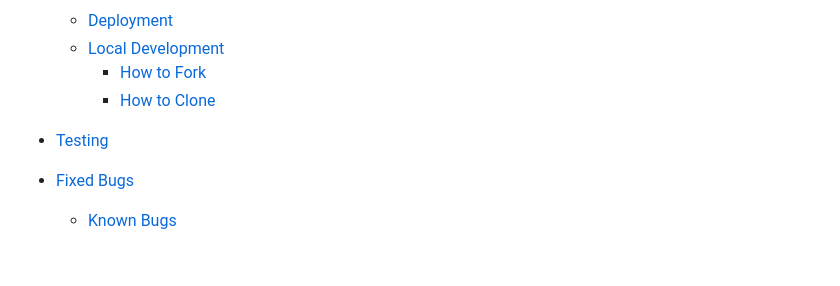
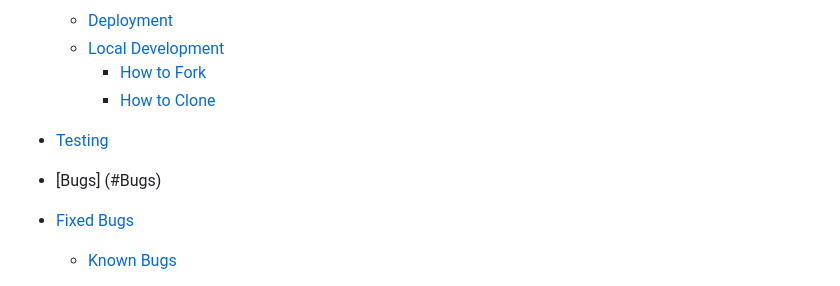
Before and after one commit to DaveTrev/Rock-Paper-Scissors-v2, a Markdown page: README.md, the part around the change. Rendered like a GitHub page; blank space fills up the shorter version.

Commit message:
added Bugs header to readme

```diff
--- a/README.md
+++ b/README.md
@@ -35,6 +35,7 @@ The website Rock Paper Scissors, is a simple page for users to try their hand at
     * [How to Clone](#How-to-Clone)
 
 * [Testing](#Testing)
+* [Bugs] (#Bugs)
 * [Fixed Bugs](#Fixed-Bugs)
   * [Known Bugs](#Known-Bugs)
 
```
